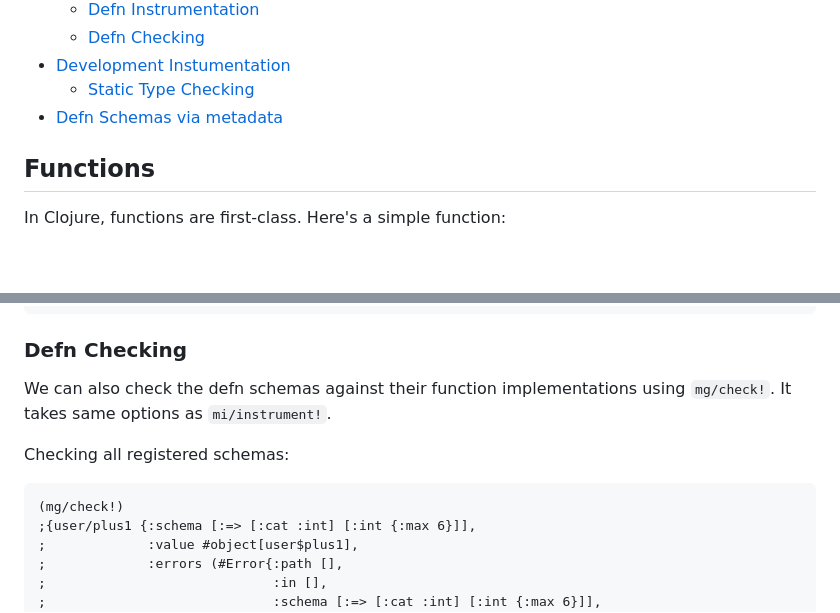
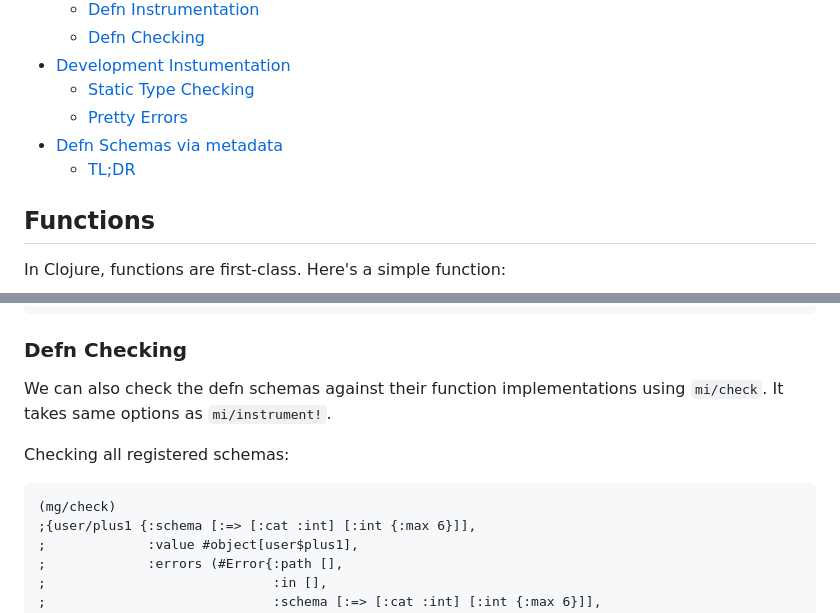
Before and after one commit to metosin/malli, a Markdown page: docs/function-schemas.md, 2 parts joined by grey strips. Drawn GitHub-style; blank space fills up the shorter version.

````diff
--- a/docs/function-schemas.md
+++ b/docs/function-schemas.md
@@ -12,7 +12,9 @@
   * [Defn Checking](#defn-checking)
 * [Development Instumentation](#development-instrumentation)
   * [Static Type Checking](#static-type-checking)
+  * [Pretty Errors](#pretty-errors)
 * [Defn Schemas via metadata](#defn-schemas-via-metadata)
+  * [TL;DR](#tldr)
 
 ## Functions
 
@@ -397,12 +399,12 @@ Instrumentation can be configured with the same options as `m/-instrument` and w
 
 ### Defn Checking
 
-We can also check the defn schemas against their function implementations using `mg/check!`. It takes same options as `mi/instrument!`.
+We can also check the defn schemas against their function implementations using `mi/check`. It takes same options as `mi/instrument!`.
 
 Checking all registered schemas:
 
 ```clj
-(mg/check!)
+(mg/check)
 ;{user/plus1 {:schema [:=> [:cat :int] [:int {:max 6}]],
 ;             :value #object[user$plus1],
 ;             :errors (#Error{:path [],
````
Also changed, not shown: other parts of docs/function-schemas.md (+71 -39 lines), CHANGELOG.md (+1 -1 lines), docs/img/defn-schema.png, 3 other files.
